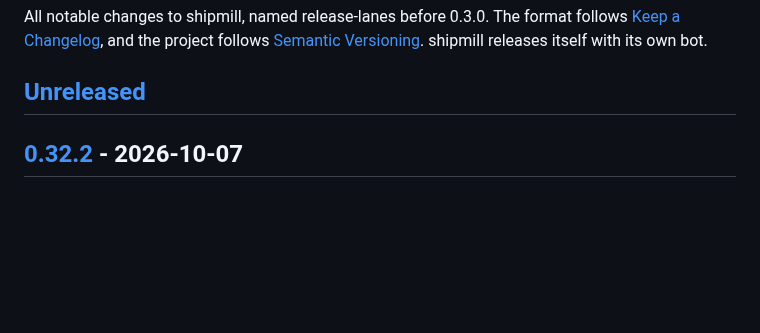
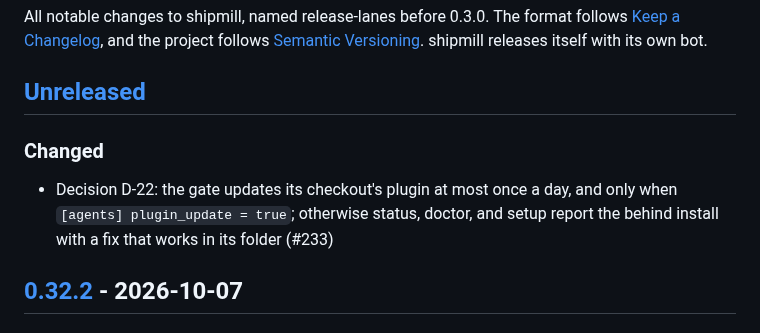
Before and after one commit to romamo/release-lanes, a Markdown page: CHANGELOG.md, the part around the change. Rendered like a GitHub page; blank space fills up the shorter version.

```diff
--- a/CHANGELOG.md
+++ b/CHANGELOG.md
@@ -6,6 +6,12 @@ All notable changes to shipmill, named release-lanes before 0.3.0. The format fo
 bot.
 
 ## [Unreleased]
+
+### Changed
+
+- Decision D-22: the gate updates its checkout's plugin at most once a day, and only when
+  `[agents] plugin_update = true`; otherwise status, doctor, and setup report the behind
+  install with a fix that works in its folder (#233)
 
 ## [0.32.2] - 2026-10-07
 
```
Also changed, not shown: docs/decisions.md (+8 -0 lines).
